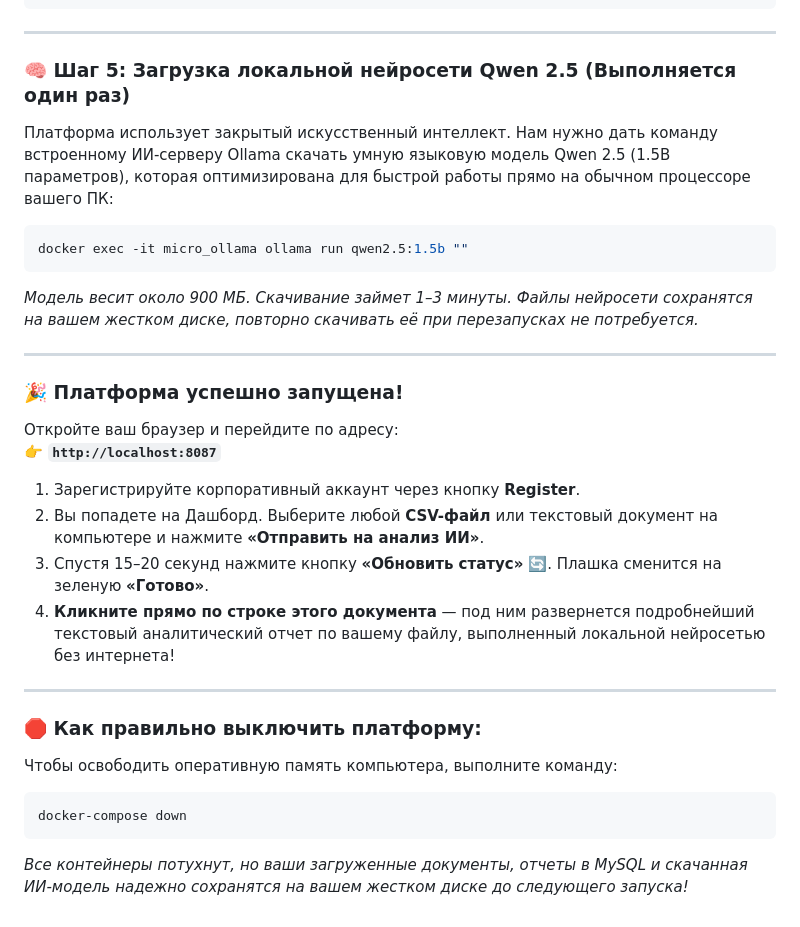
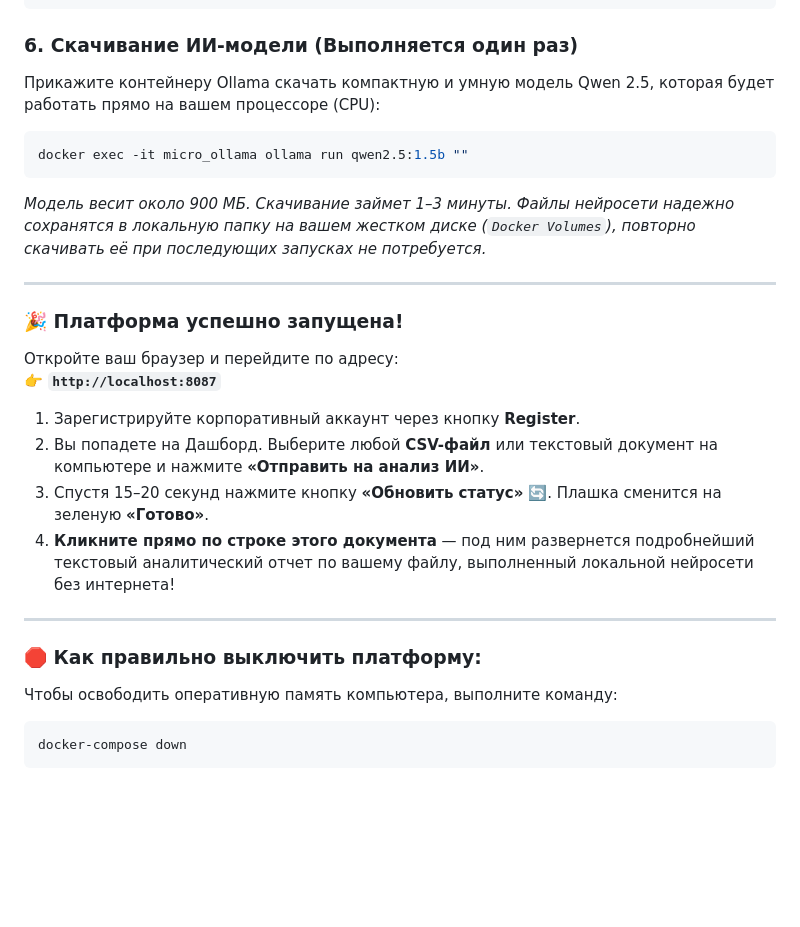
Before and after one commit to Laracoper/my-microservices-app, a Markdown page: README.md, the part around one of its changes. Drawn GitHub-style; blank space fills up the shorter version.

````diff
--- a/README.md
+++ b/README.md
@@ -125,14 +112,12 @@ docker exec -it micro_laravel php artisan migrate
 docker exec -it micro_laravel php artisan optimize:clear
 ```
 
----
-
-### 🧠 Шаг 5: Загрузка локальной нейросети Qwen 2.5 (Выполняется один раз)
-Платформа использует закрытый искусственный интеллект. Нам нужно дать команду встроенному ИИ-серверу Ollama скачать умную языковую модель Qwen 2.5 (1.5B параметров), которая оптимизирована для быстрой работы прямо на обычном процессоре вашего ПК:
+### 6. Скачивание ИИ-модели (Выполняется один раз)
+Прикажите контейнеру Ollama скачать компактную и умную модель Qwen 2.5, которая будет работать прямо на вашем процессоре (CPU):
 ```bash
 docker exec -it micro_ollama ollama run qwen2.5:1.5b ""
 ```
-*Модель весит около 900 МБ. Скачивание займет 1–3 минуты. Файлы нейросети сохранятся на вашем жестком диске, повторно скачивать её при перезапусках не потребуется.*
+*Модель весит около 900 МБ. Скачивание займет 1–3 минуты. Файлы нейросети надежно сохранятся в локальную папку на вашем жестком диске (`Docker Volumes`), повторно скачивать её при последующих запусках не потребуется.*
 
 ---
 
@@ -143,7 +128,7 @@ docker exec -it micro_ollama ollama run qwen2.5:1.5b ""
 1. Зарегистрируйте корпоративный аккаунт через кнопку **Register**.
 2. Вы попадете на Дашборд. Выберите любой **CSV-файл** или текстовый документ на компьютере и нажмите **«Отправить на анализ ИИ»**.
 3. Спустя 15–20 секунд нажмите кнопку **«Обновить статус»** 🔄. Плашка сменится на зеленую **«Готово»**.
-4. **Кликните прямо по строке этого документа** — под ним развернется подробнейший текстовый аналитический отчет по вашему файлу, выполненный локальной нейросетью без интернета!
+4. **Кликните прямо по строке этого документа** — под ним развернется подробнейший текстовый аналитический отчет по вашему файлу, выполненный локальной нейросети без интернета!
 
 ---
 
@@ -152,4 +137,3 @@ docker exec -it micro_ollama ollama run qwen2.5:1.5b ""
 ```bash
 docker-compose down
 ```
-*Все контейнеры потухнут, но ваши загруженные документы, отчеты в MySQL и скачанная ИИ-модель надежно сохранятся на вашем жестком диске до следующего запуска!*
````
Also changed, not shown: other parts of README.md (+25 -38 lines).
